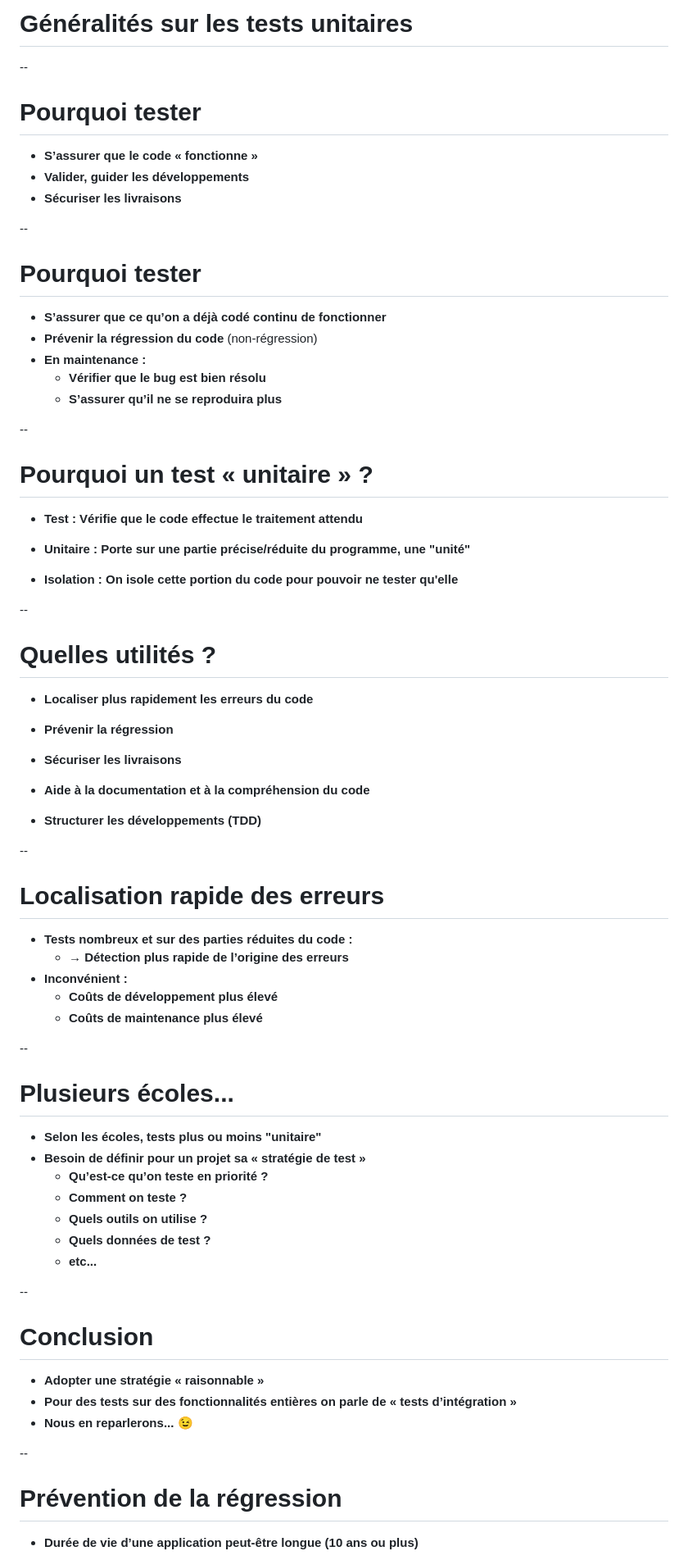
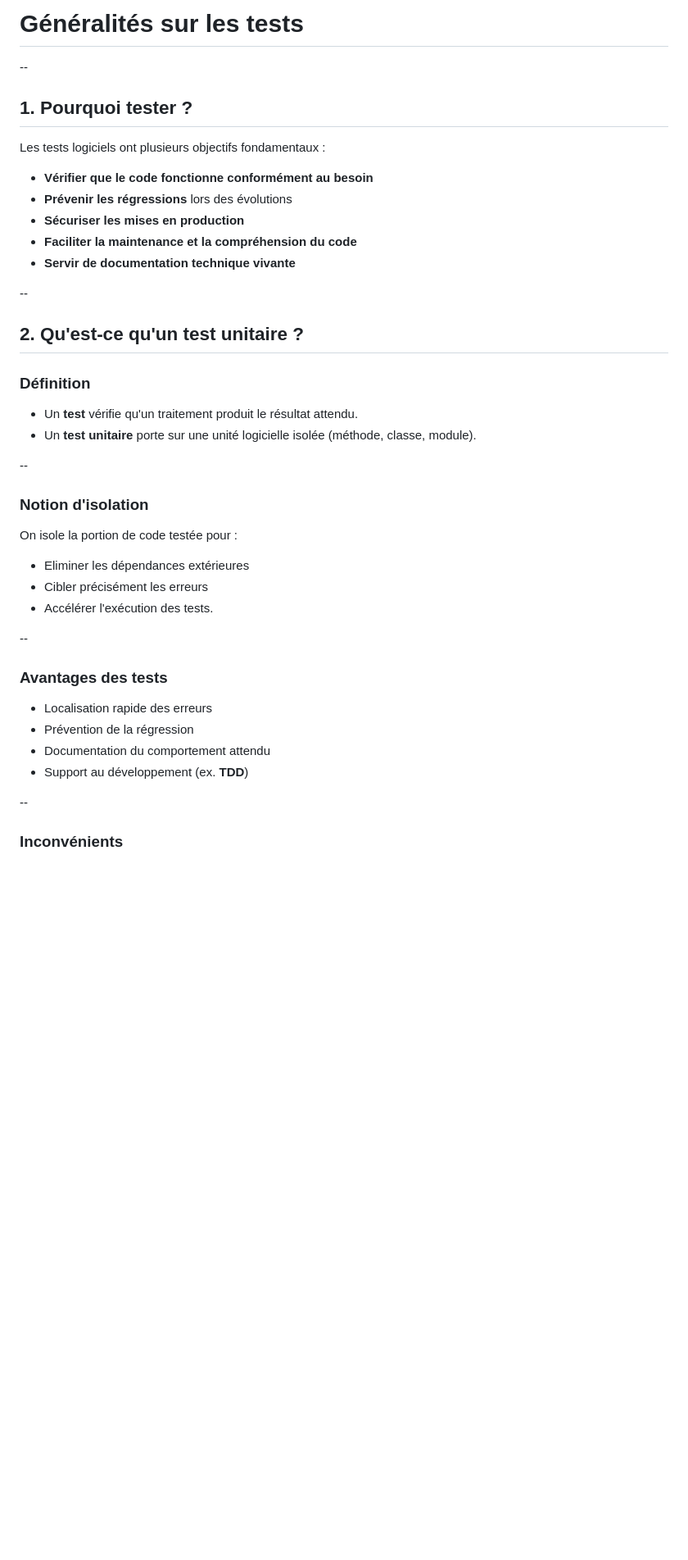
Before and after one commit to philphils/tests-unitaires-et-moins-unitaires, a Markdown page: docs/chapitres/chapitre1-generalites.md, the part around the change printed below. Shown: that part at 82% size. Drawn GitHub-style; blank space fills up the shorter version.

```diff
--- a/docs/chapitres/chapitre1-generalites.md
+++ b/docs/chapitres/chapitre1-generalites.md
@@ -1,83 +1,47 @@
-
-# Généralités sur les tests unitaires
+# Généralités sur les tests
 
 --
 
-# Pourquoi tester
+## 1. Pourquoi tester ?
 
-*  __S’assurer que le code « fonctionne »__
-*  __Valider\, guider les développements__
-*  __Sécuriser les livraisons__
+Les tests logiciels ont plusieurs objectifs fondamentaux :
+
+-   **Vérifier que le code fonctionne conformément au besoin**
+-   **Prévenir les régressions** lors des évolutions
+-   **Sécuriser les mises en production**
+-   **Faciliter la maintenance et la compréhension du code**
+-   **Servir de documentation technique vivante**
 
 --
 
-# Pourquoi tester
+## 2. Qu'est-ce qu'un test unitaire ?
 
-*  __S’assurer que ce qu’on a déjà codé continu de fonctionner__
-* __Prévenir la régression du code__ \(non-régression\)
-*  __En maintenance :__
-    *  __Vérifier que le bug est bien résolu__
-    *  __S’assurer qu’il ne se reproduira plus__
+### Définition
 
---
-# Pourquoi un test « unitaire » ?
-
-* __Test : Vérifie que le code effectue le traitement attendu__
-
-* __Unitaire : Porte sur une partie précise/réduite du programme, une "unité"__
-
-* __Isolation : On isole cette portion du code pour pouvoir ne tester qu'elle__
-
---
-# Quelles utilités ?
-
-* __Localiser plus rapidement les erreurs du code__
-
-* __Prévenir la régression__
-
-* __Sécuriser les livraisons__
-
-* __Aide à la documentation et à la compréhension du code__
-
-* __Structurer les développements \(TDD\)__
-
-
---
-# Localisation rapide des erreurs
-
-
-
-*  __Tests nombreux et sur des parties réduites du code :__
-    *  → __Détection plus rapide de l’origine des erreurs__
-*  __Inconvénient :__
-    *  __Coûts de développement plus élevé__
-    *  __Coûts de maintenance plus élevé__
+* Un **test** vérifie qu'un traitement produit le résultat attendu.
+* Un **test unitaire** porte sur une unité logicielle isolée (méthode,
+classe, module).
 
 --
 
-# Plusieurs écoles...
+### Notion d'isolation
 
-* __Selon les écoles\, tests plus ou moins "unitaire"__
-* __Besoin de définir pour un projet sa « stratégie de test »__
-  *  __Qu’est\-ce qu’on teste en priorité ?__
-  *  __Comment on teste ?__
-  *  __Quels outils on utilise ?__
-  *  __Quels données de test ?__
-  * __etc...__
-
+On isole la portion de code testée pour :
+* Eliminer les dépendances
+extérieures
+* Cibler précisément les erreurs
+* Accélérer l'exécution des tests.
 
 --
 
-# Conclusion
+### Avantages des tests
 
-*  __Adopter une stratégie « raisonnable »__
-* __Pour des tests sur des fonctionnalités entières on parle de « tests d’intégration »__
-* __Nous en reparlerons... 😉__
-
-
+-   Localisation rapide des erreurs
+-   Prévention de la régression
+-   Documentation du comportement attendu
+-   Support au développement (ex. **TDD**)
 
 --
-# Prévention de la régression
 
-* __Durée de vie d’une application peut\-être longue \(10 ans ou plus\)__
+### Inconvénients
 
```
Also changed, not shown: other parts of docs/chapitres/chapitre1-generalites.md (+61 -61 lines).
